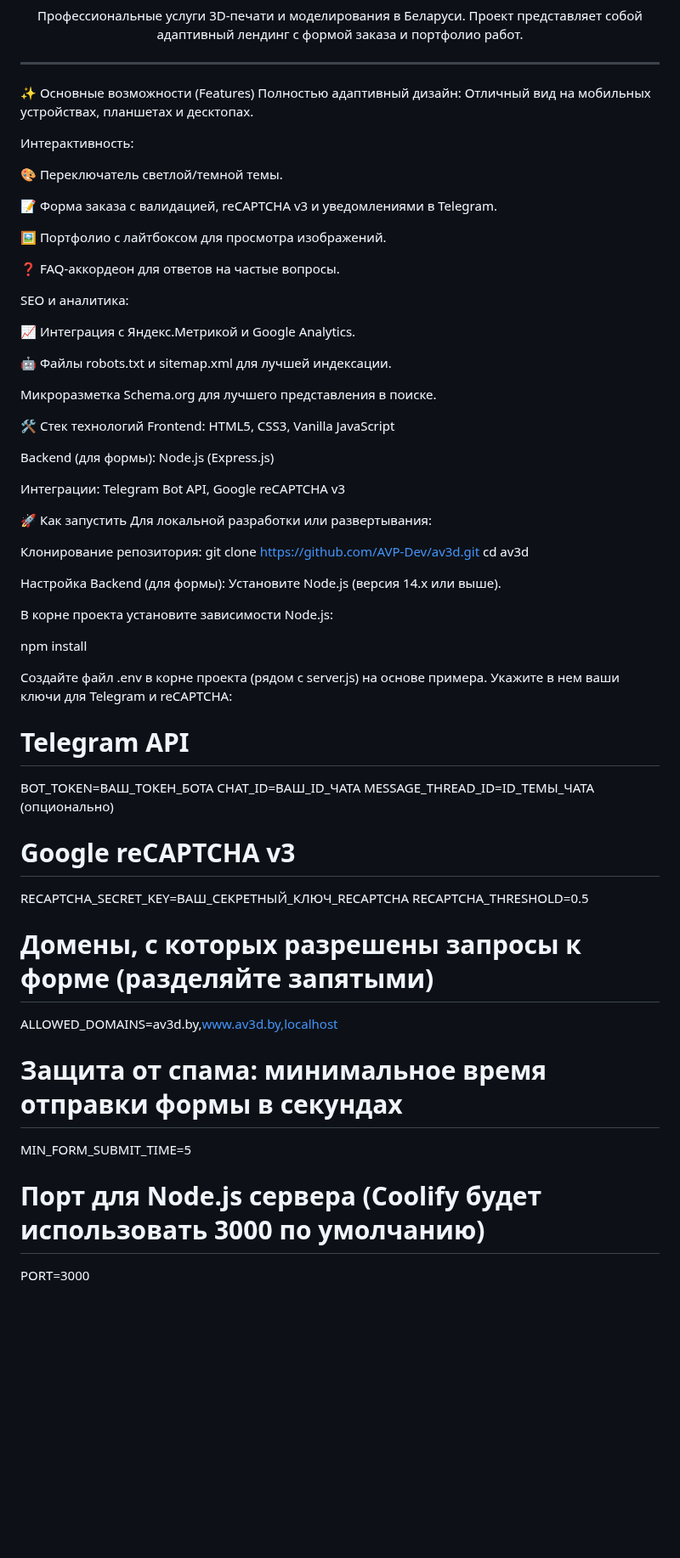
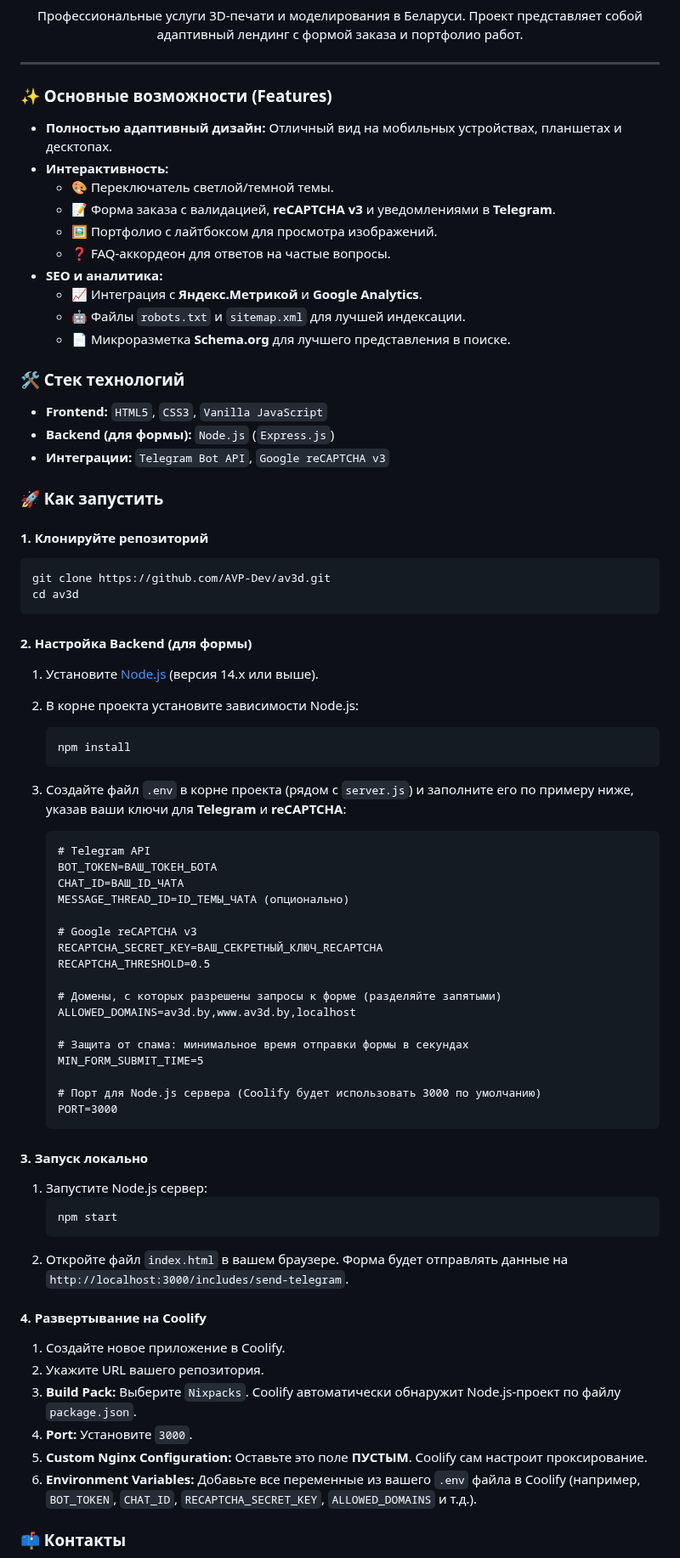
Before and after one commit to AVP-Dev/av3d, a Markdown page: README.md, the part around one of its changes. Shown at 85% size. GitHub-like rendering; blank space fills up the shorter version.

Commit message:
feat: Readme

````diff
--- a/README.md
+++ b/README.md
@@ -8,68 +10,79 @@
 
 ---
 
-✨ Основные возможности (Features)
-Полностью адаптивный дизайн: Отличный вид на мобильных устройствах, планшетах и десктопах.
+### ✨ Основные возможности (Features)
 
-Интерактивность:
+-   **Полностью адаптивный дизайн:** Отличный вид на мобильных устройствах, планшетах и десктопах.
+-   **Интерактивность:**
+    -   🎨 Переключатель светлой/темной темы.
+    -   📝 Форма заказа с валидацией, **reCAPTCHA v3** и уведомлениями в **Telegram**.
+    -   🖼️ Портфолио с лайтбоксом для просмотра изображений.
+    -   ❓ FAQ-аккордеон для ответов на частые вопросы.
+-   **SEO и аналитика:**
+    -   📈 Интеграция с **Яндекс.Метрикой** и **Google Analytics**.
+    -   🤖 Файлы `robots.txt` и `sitemap.xml` для лучшей индексации.
+    -   📄 Микроразметка **Schema.org** для лучшего представления в поиске.
 
-🎨 Переключатель светлой/темной темы.
+### 🛠️ Стек технологий
 
-📝 Форма заказа с валидацией, reCAPTCHA v3 и уведомлениями в Telegram.
+-   **Frontend:** `HTML5`, `CSS3`, `Vanilla JavaScript`
+-   **Backend (для формы):** `Node.js` (`Express.js`)
+-   **Интеграции:** `Telegram Bot API`, `Google reCAPTCHA v3`
 
-🖼️ Портфолио с лайтбоксом для просмотра изображений.
+### 🚀 Как запустить
 
-❓ FAQ-аккордеон для ответов на частые вопросы.
+#### 1. Клонируйте репозиторий
 
-SEO и аналитика:
-
-📈 Интеграция с Яндекс.Метрикой и Google Analytics.
-
-🤖 Файлы robots.txt и sitemap.xml для лучшей индексации.
-
-Микроразметка Schema.org для лучшего представления в поиске.
-
-🛠️ Стек технологий
-Frontend: HTML5, CSS3, Vanilla JavaScript
-
-Backend (для формы): Node.js (Express.js)
-
-Интеграции: Telegram Bot API, Google reCAPTCHA v3
-
-🚀 Как запустить
-Для локальной разработки или развертывания:
-
-Клонирование репозитория:
+```bash
 git clone https://github.com/AVP-Dev/av3d.git
 cd av3d
+```
 
+#### 2. Настройка Backend (для формы)
 
-Настройка Backend (для формы):
-Установите Node.js (версия 14.x или выше).
+1.  Установите [Node.js](https://nodejs.org/) (версия 14.x или выше).
+2.  В корне проекта установите зависимости Node.js:
+    ```bash
+    npm install
+    ```
+3.  Создайте файл `.env` в корне проекта (рядом с `server.js`) и заполните его по примеру ниже, указав ваши ключи для **Telegram** и **reCAPTCHA**:
 
-В корне проекта установите зависимости Node.js:
+    ```dotenv
+    # Telegram API
+    BOT_TOKEN=ВАШ_ТОКЕН_БОТА
+    CHAT_ID=ВАШ_ID_ЧАТА
+    MESSAGE_THREAD_ID=ID_ТЕМЫ_ЧАТА (опционально)
 
-npm install
+    # Google reCAPTCHA v3
+    RECAPTCHA_SECRET_KEY=ВАШ_СЕКРЕТНЫЙ_КЛЮЧ_RECAPTCHA
+    RECAPTCHA_THRESHOLD=0.5
 
+    # Домены, с которых разрешены запросы к форме (разделяйте запятыми)
+    ALLOWED_DOMAINS=av3d.by,www.av3d.by,localhost
 
-Создайте файл .env в корне проекта (рядом с server.js) на основе примера. Укажите в нем ваши ключи для Telegram и reCAPTCHA:
+    # Защита от спама: минимальное время отправки формы в секундах
+    MIN_FORM_SUBMIT_TIME=5
 
-# Telegram API
-BOT_TOKEN=ВАШ_ТОКЕН_БОТА
-CHAT_ID=ВАШ_ID_ЧАТА
-MESSAGE_THREAD_ID=ID_ТЕМЫ_ЧАТА (опционально)
+    # Порт для Node.js сервера (Coolify будет использовать 3000 по умолчанию)
+    PORT=3000
+    ```
 
-# Google reCAPTCHA v3
-RECAPTCHA_SECRET_KEY=ВАШ_СЕКРЕТНЫЙ_КЛЮЧ_RECAPTCHA
-RECAPTCHA_THRESHOLD=0.5
+#### 3. Запуск локально
 
-# Домены, с которых разрешены запросы к форме (разделяйте запятыми)
-ALLOWED_DOMAINS=av3d.by,www.av3d.by,localhost
+1.  Запустите Node.js сервер:
+    ```bash
+    npm start
+    ```
+2.  Откройте файл `index.html` в вашем браузере. Форма будет отправлять данные на `http://localhost:3000/includes/send-telegram`.
 
-# Защита от спама: минимальное время отправки формы в секундах
-MIN_FORM_SUBMIT_TIME=5
+#### 4. Развертывание на Coolify
 
-# Порт для Node.js сервера (Coolify будет использовать 3000 по умолчанию)
-PORT=3000
+1.  Создайте новое приложение в Coolify.
+2.  Укажите URL вашего репозитория.
+3.  **Build Pack:** Выберите `Nixpacks`. Coolify автоматически обнаружит Node.js-проект по файлу `package.json`.
+4.  **Port:** Установите `3000`.
+5.  **Custom Nginx Configuration:** Оставьте это поле **ПУСТЫМ**. Coolify сам настроит проксирование.
+6.  **Environment Variables:** Добавьте все переменные из вашего `.env` файла в Coolify (например, `BOT_TOKEN`, `CHAT_ID`, `RECAPTCHA_SECRET_KEY`, `ALLOWED_DOMAINS` и т.д.).
 
+### 📫 Контакты
 
````
Also changed, not shown: other parts of README.md (+6 -28 lines).
